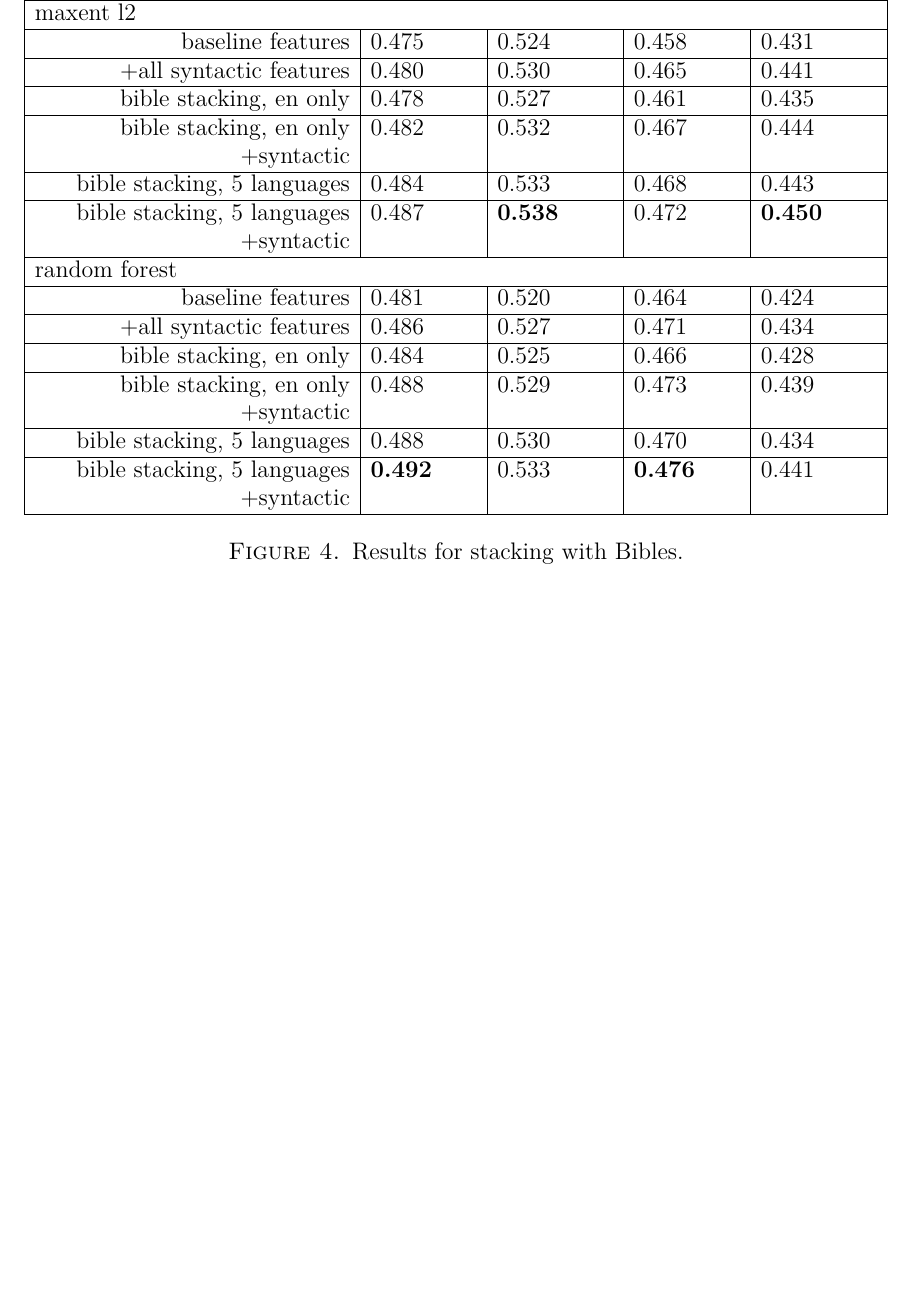
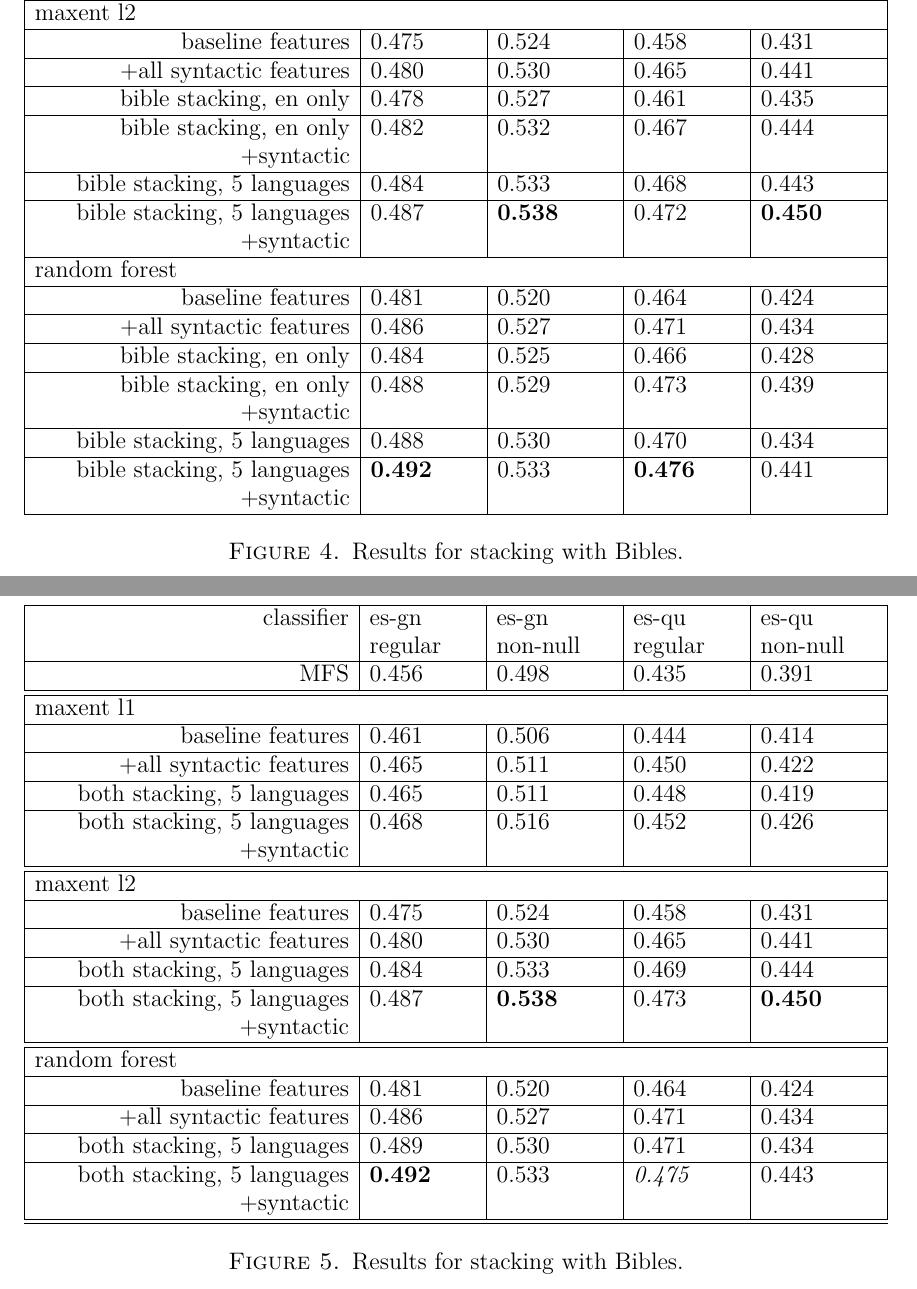
Before and after one commit to alexrudnick/dissertation, a LaTeX thesis (dissertation/dissertation.tex, which reads dissertation/multilingual.tex): part of page 119 of 143 before the commit and two parts of pages 119 and 120 of 144 after it, the two joined at a grey line, cut so that both start at the same text, the shorter picture padded with empty space. Compiled offline with XeLaTeX.

Commit message:
add section and table for combination results

```diff
--- a/dissertation/multilingual.tex
+++ b/dissertation/multilingual.tex
@@ -354,4 +354,59 @@ bible stacking, 5 languages +syntactic & \textbf{0.492} & 0.533 & \textbf{0.476}
   \label{fig:bible-stacking-results}
 \end{figure*}
 
+\subsection{Results: classifier stacking with both Europarl and Bibles}
+
+\begin{figure*}
+  \begin{centering}
+  \begin{tabulary}{\textwidth}{|R|L|L|L|L|}
+    \hline
+    classifier & es-gn regular & es-gn non-null & es-qu regular & es-qu non-null \\
+
+    \hline
+    MFS    & 0.456 & 0.498 & 0.435 & 0.391 \\
+    \hline
+    \hline
+
+    \multicolumn{5}{|l|}{maxent l1} \\
+    \hline
+    baseline features & 0.461 & 0.506 & 0.444 & 0.414 \\
+    \hline
+    +all syntactic features & 0.465 & 0.511 & 0.450 & 0.422 \\
+    \hline
+both stacking, 5 languages & 0.465 & 0.511 & 0.448 & 0.419 \\
+    \hline
+both stacking, 5 languages +syntactic & 0.468 & 0.516 & 0.452 & 0.426 \\
+    \hline
+    \hline
+
+    \multicolumn{5}{|l|}{maxent l2} \\
+    \hline
+    baseline features & 0.475 & 0.524 & 0.458 & 0.431 \\
+    \hline
+    +all syntactic features & 0.480 & 0.530 & 0.465 & 0.441 \\
+    \hline
+both stacking, 5 languages & 0.484 & 0.533 & 0.469 & 0.444 \\
+    \hline
+both stacking, 5 languages +syntactic & 0.487 & \textbf{0.538} & 0.473 & \textbf{0.450} \\
+    \hline
+    \hline
+
+    \multicolumn{5}{|l|}{random forest} \\
+    \hline
+    baseline features & 0.481 & 0.520 & 0.464 & 0.424 \\
+    \hline
+    +all syntactic features & 0.486 & 0.527 & 0.471 & 0.434 \\
+    \hline
+both stacking, 5 languages & 0.489 & 0.530 & 0.471 & 0.434 \\
+    \hline
+both stacking, 5 languages +syntactic & \textbf{0.492} & 0.533 & \emph{0.475} & 0.443 \\
+    \hline
+    \hline
+
+  \end{tabulary}
+  \end{centering}
+  \caption{Results for stacking with Bibles.}
+  \label{fig:bible-stacking-results}
+\end{figure*}
+
 \section{Discussion}
```
